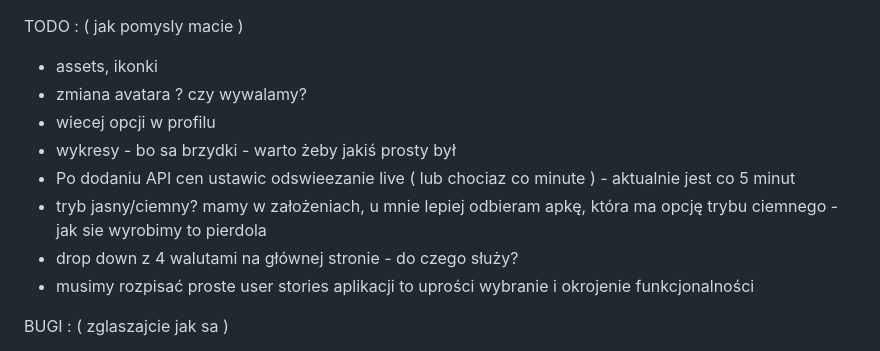
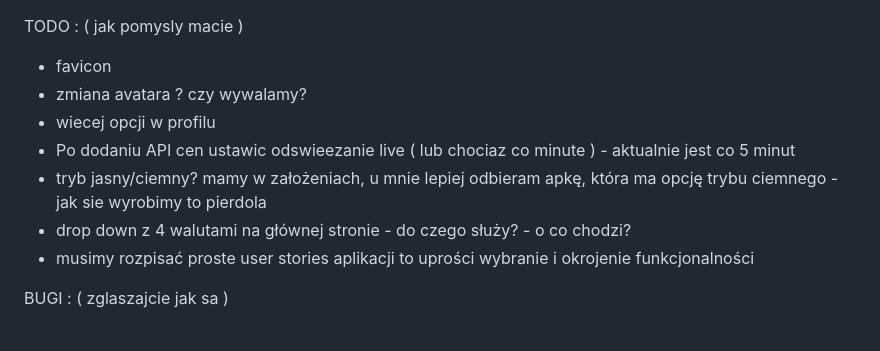
Before and after one commit to wzolichowski/cryptoapp, a Markdown page: README.md, the part around the change. GitHub-like rendering.

```diff
--- a/README.md
+++ b/README.md
@@ -1,11 +1,10 @@
 TODO : ( jak pomysly macie )
-- assets, ikonki
+- favicon
 - zmiana avatara ?  czy wywalamy?
 - wiecej opcji w profilu
-- wykresy - bo sa brzydki - warto żeby jakiś prosty był
 - Po dodaniu API cen ustawic odswieezanie live ( lub chociaz co minute ) - aktualnie jest co 5 minut
 - tryb jasny/ciemny? mamy w założeniach, u mnie lepiej odbieram apkę, która ma opcję trybu ciemnego - jak sie wyrobimy to pierdola
-- drop down z 4 walutami na głównej stronie - do czego służy?
+- drop down z 4 walutami na głównej stronie - do czego służy? - o co chodzi?
 - musimy rozpisać proste user stories aplikacji to uprości wybranie i okrojenie funkcjonalności
 
 BUGI : ( zglaszajcie jak sa )
```
